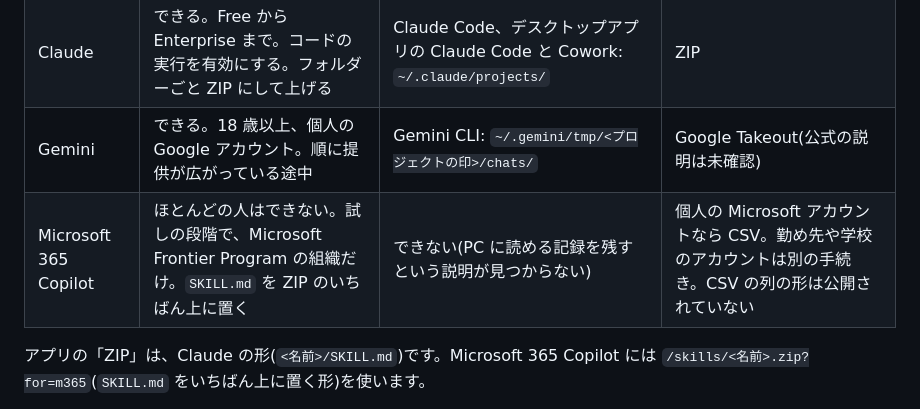
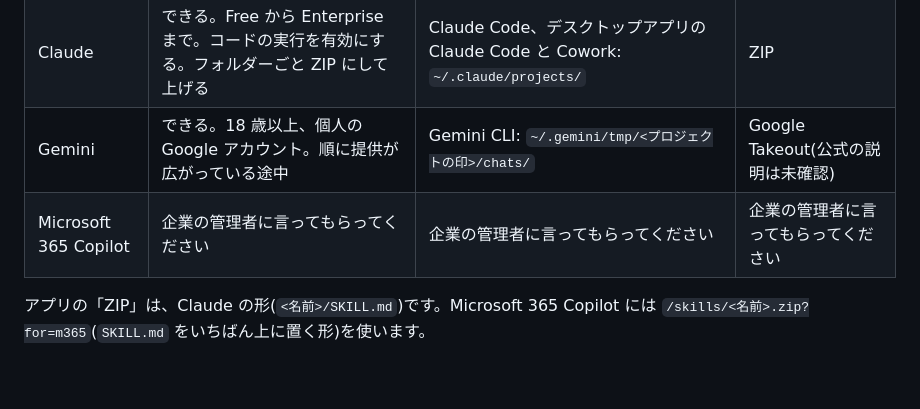
Before and after one commit to aiseed-dev/aiai, a Markdown page: rireki/README.md, the part around the change. GitHub-like rendering; blank space fills up the shorter version.

Commit message:
Copilot: ask your company's administrator
Co-Authored-By: Claude Fable 5.1 <noreply@anthropic.com>

```diff
--- a/rireki/README.md
+++ b/rireki/README.md
@@ -31,7 +31,7 @@ AI は 1 つずつ、そのとおりに作ります。2 と 3 は、本人の PC
 | ChatGPT | できる。ベータで、ワークスペースの持ち主が有効にする | Codex: `~/.codex/history.jsonl` | ZIP |
 | Claude | できる。Free から Enterprise まで。コードの実行を有効にする。フォルダーごと ZIP にして上げる | Claude Code、デスクトップアプリの Claude Code と Cowork: `~/.claude/projects/` | ZIP |
 | Gemini | できる。18 歳以上、個人の Google アカウント。順に提供が広がっている途中 | Gemini CLI: `~/.gemini/tmp/<プロジェクトの印>/chats/` | Google Takeout(公式の説明は未確認) |
-| Microsoft 365 Copilot | ほとんどの人はできない。試しの段階で、Microsoft Frontier Program の組織だけ。`SKILL.md` を ZIP のいちばん上に置く | できない(PC に読める記録を残すという説明が見つからない) | 個人の Microsoft アカウントなら CSV。勤め先や学校のアカウントは別の手続き。CSV の列の形は公開されていない |
+| Microsoft 365 Copilot | 企業の管理者に言ってもらってください | 企業の管理者に言ってもらってください | 企業の管理者に言ってもらってください |
 
 アプリの「ZIP」は、Claude の形(`<名前>/SKILL.md`)です。Microsoft 365 Copilot には
 `/skills/<名前>.zip?for=m365`(`SKILL.md` をいちばん上に置く形)を使います。
```
Also changed, not shown: rireki/SKILL.md (+1 -2 lines).
